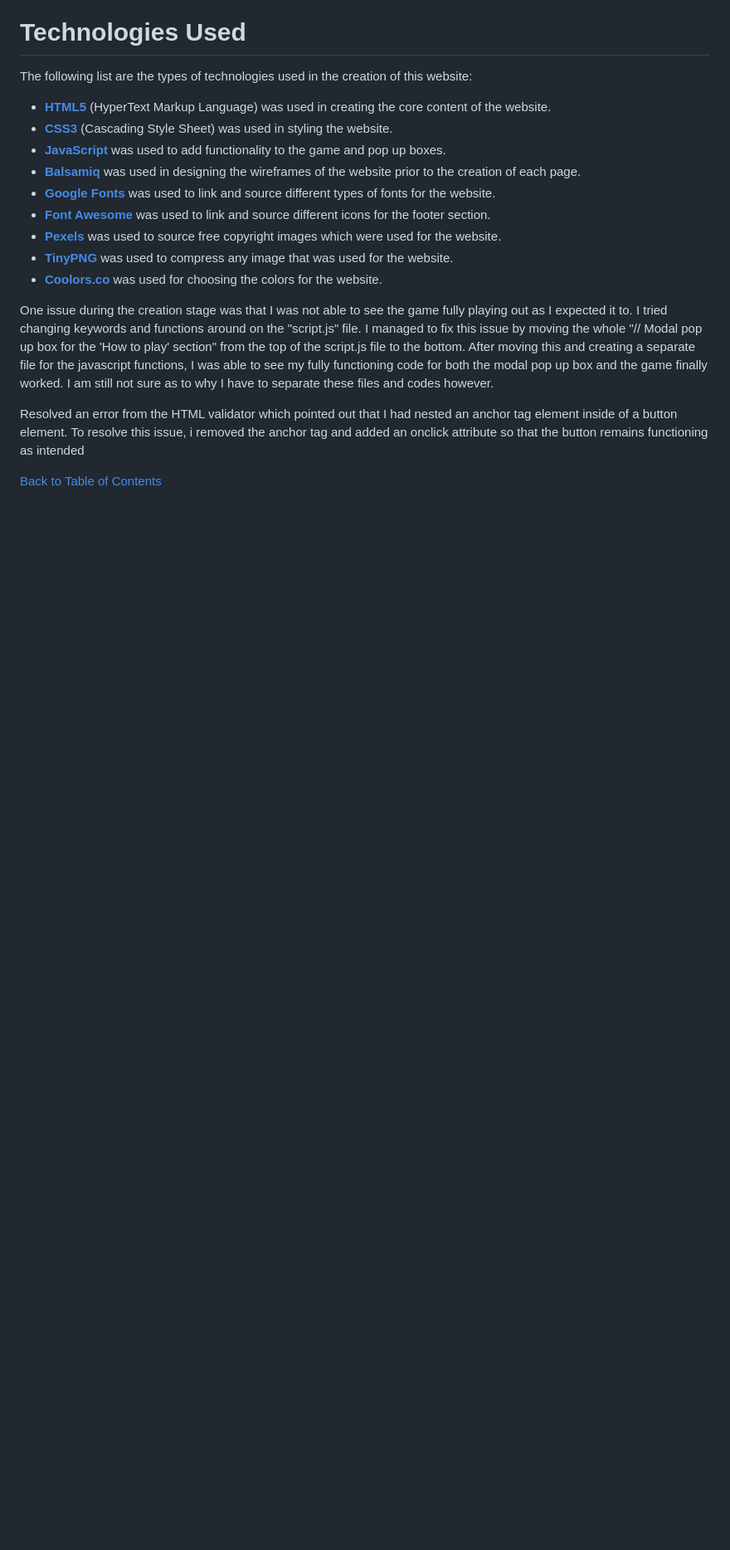
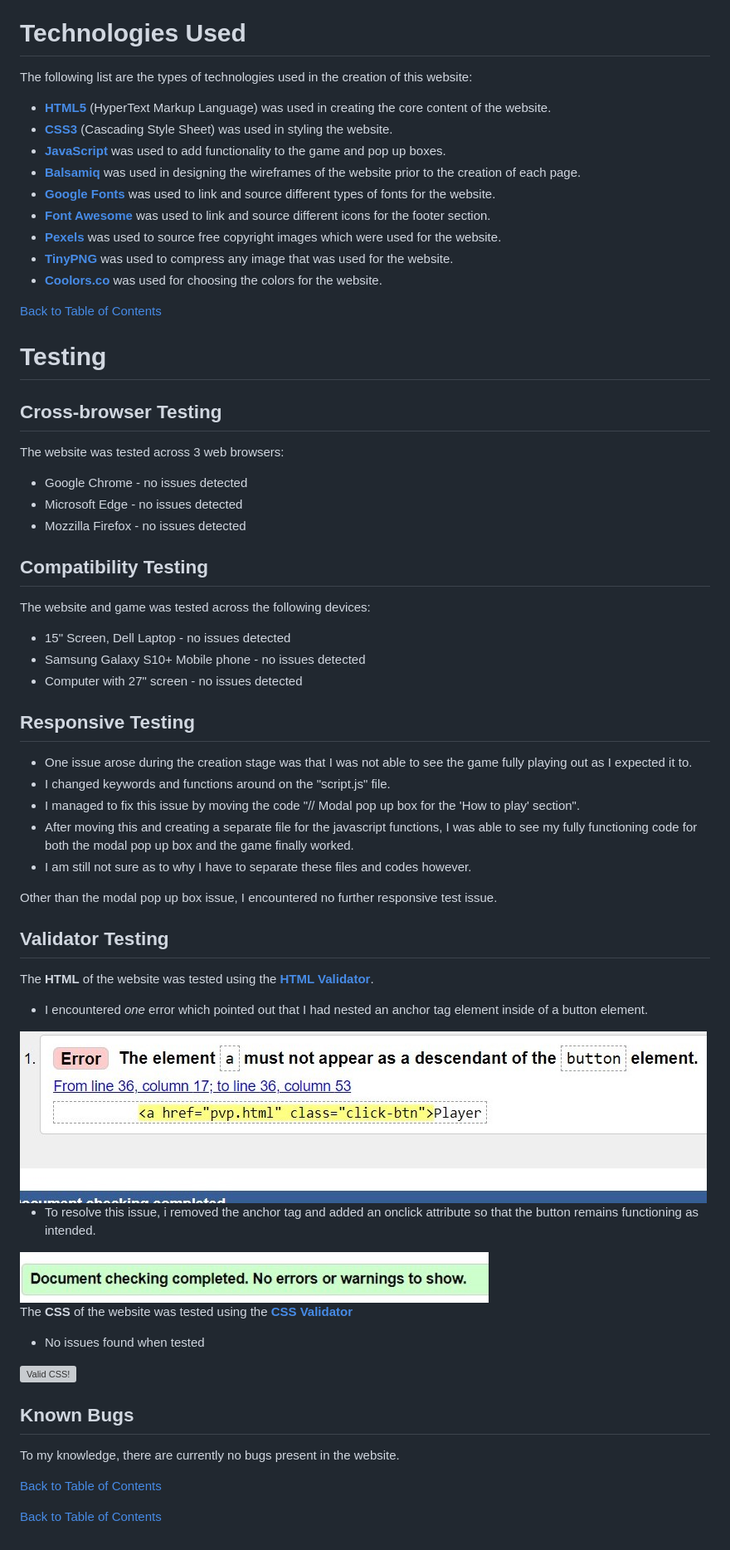
Before and after one commit to Mark-O-S/Xs-and-Os, a Markdown page: README.md, the part around the change printed below. Shown: that part at 83% size. Drawn GitHub-style; pictures changed too: assets/images/index.html-error.jpg (added), assets/images/resolved.jpg (added); blank space fills up the shorter version; grey boxes are pictures that could not be loaded.

Commit message:
Add the Testing section in the README file

```diff
--- a/README.md
+++ b/README.md
@@ -129,11 +134,56 @@ The following list are the types of technologies used in the creation of this we
 - **[TinyPNG](https://tinypng.com/)** was used to compress any image that was used for the website.
 - **[Coolors.co](https://coolors.co/000000-ffffff-4fc3f7-e53935-f44336-43a047-4caf50)** was used for choosing the colors for the website.
 
-One issue during the creation stage was that I was not able to see the game fully playing out as I expected it to. I tried changing keywords and functions around on the "script.js" file.
-I managed to fix this issue by moving the whole "// Modal pop up box for the 'How to play' section" from the top of the script.js file to the bottom. After moving this and creating a separate file for the javascript functions, I was able to see my fully functioning code for both the modal pop up box and the game finally worked.
-I am still not sure as to why I have to separate these files and codes however.
+[Back to Table of Contents](https://github.com/Mark-O-S/Xs-and-Os#table-of-contents)
 
-Resolved an error from the HTML validator which pointed out that I had nested an anchor tag element inside of a button element.
-To resolve this issue, i removed the anchor tag and added an onclick attribute so that the button remains functioning as intended
+# Testing
 
-[Back to Table of Contents]()
+## Cross-browser Testing
+The website was tested across 3 web browsers:
+- Google Chrome - no issues detected
+- Microsoft Edge - no issues detected
+- Mozzilla Firefox - no issues detected
+
+## Compatibility Testing
+The website and game was tested across the following devices:
+- 15" Screen, Dell Laptop - no issues detected
+- Samsung Galaxy S10+ Mobile phone - no issues detected
+- Computer with 27" screen - no issues detected
+
+## Responsive Testing
+- One issue arose during the creation stage was that I was not able to see the game fully playing out as I expected it to.
+- I changed keywords and functions around on the "script.js" file.
+- I managed to fix this issue by moving the code "// Modal pop up box for the 'How to play' section".
+- After moving this and creating a separate file for the javascript functions, I was able to see my fully functioning code for both the modal pop up box and the game finally worked.
+- I am still not sure as to why I have to separate these files and codes however.
+
+Other than the modal pop up box issue, I encountered no further responsive test issue.
+
+## Validator Testing
+The **HTML** of the website was tested using the **[HTML Validator](https://validator.w3.org/)**.
+- I encountered *one* error which pointed out that I had nested an anchor tag element inside of a button element.
+
+<img src="assets/images/index.html-error.jpg">
+
+- To resolve this issue, i removed the anchor tag and added an onclick attribute so that the button remains functioning as intended.
+
+<img src="assets/images/resolved.jpg">
+
+The **CSS** of the website was tested using the **[CSS Validator](https://jigsaw.w3.org/css-validator/)**
+
+- No issues found when tested
+<p>
+    <a href="http://jigsaw.w3.org/css-validator/check/referer">
+        <img style="border:0;width:88px;height:31px"
+            src="http://jigsaw.w3.org/css-validator/images/vcss"
+            alt="Valid CSS!" />
+    </a>
+</p>
+
+## Known Bugs
+To my knowledge, there are currently no bugs present in the website.
+
+[Back to Table of Contents](https://github.com/Mark-O-S/Xs-and-Os#table-of-contents)
+
+
+[Back to Table of Contents](https://github.com/Mark-O-S/Xs-and-Os#table-of-contents)
```
Also changed, not shown: other parts of README.md (+5 -0 lines), assets/images/modal-box.jpg (added).
